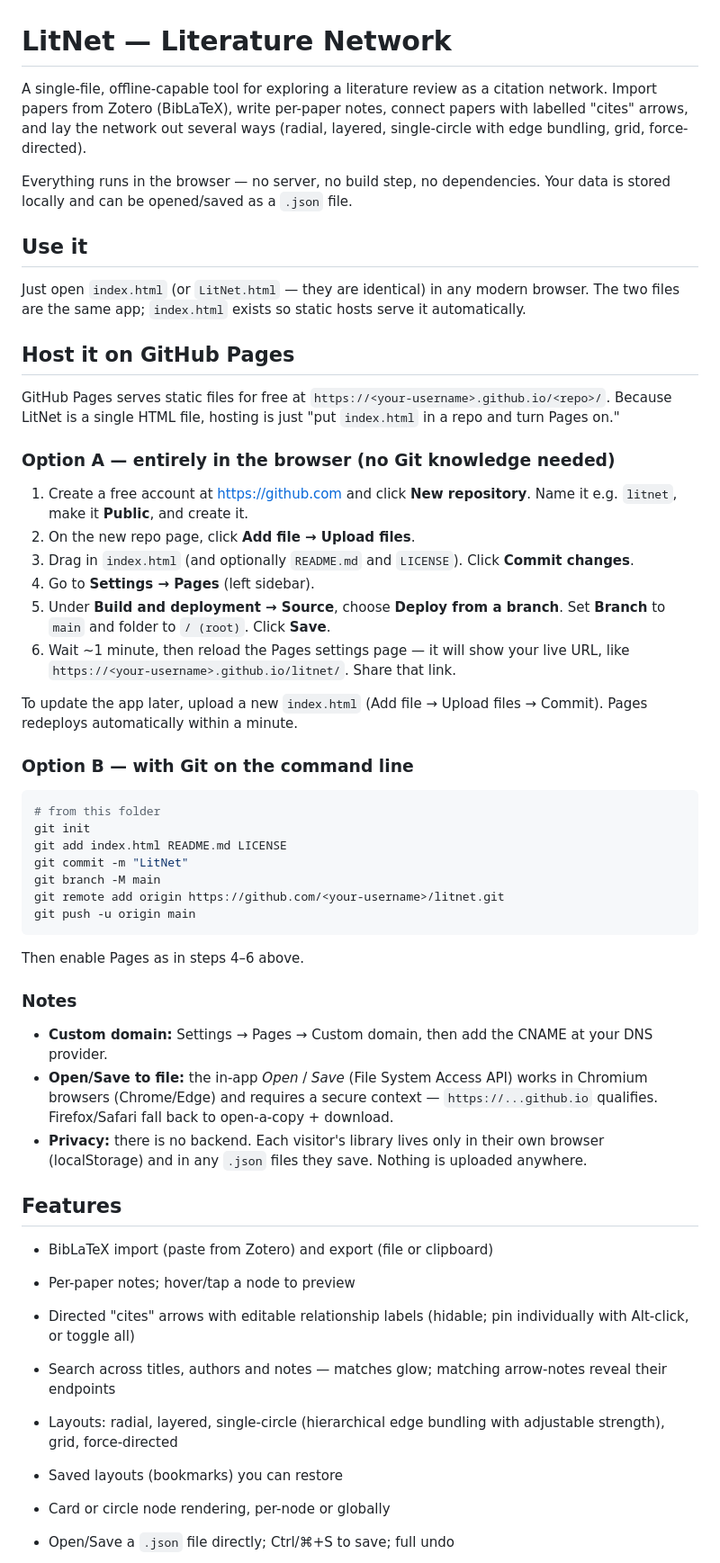
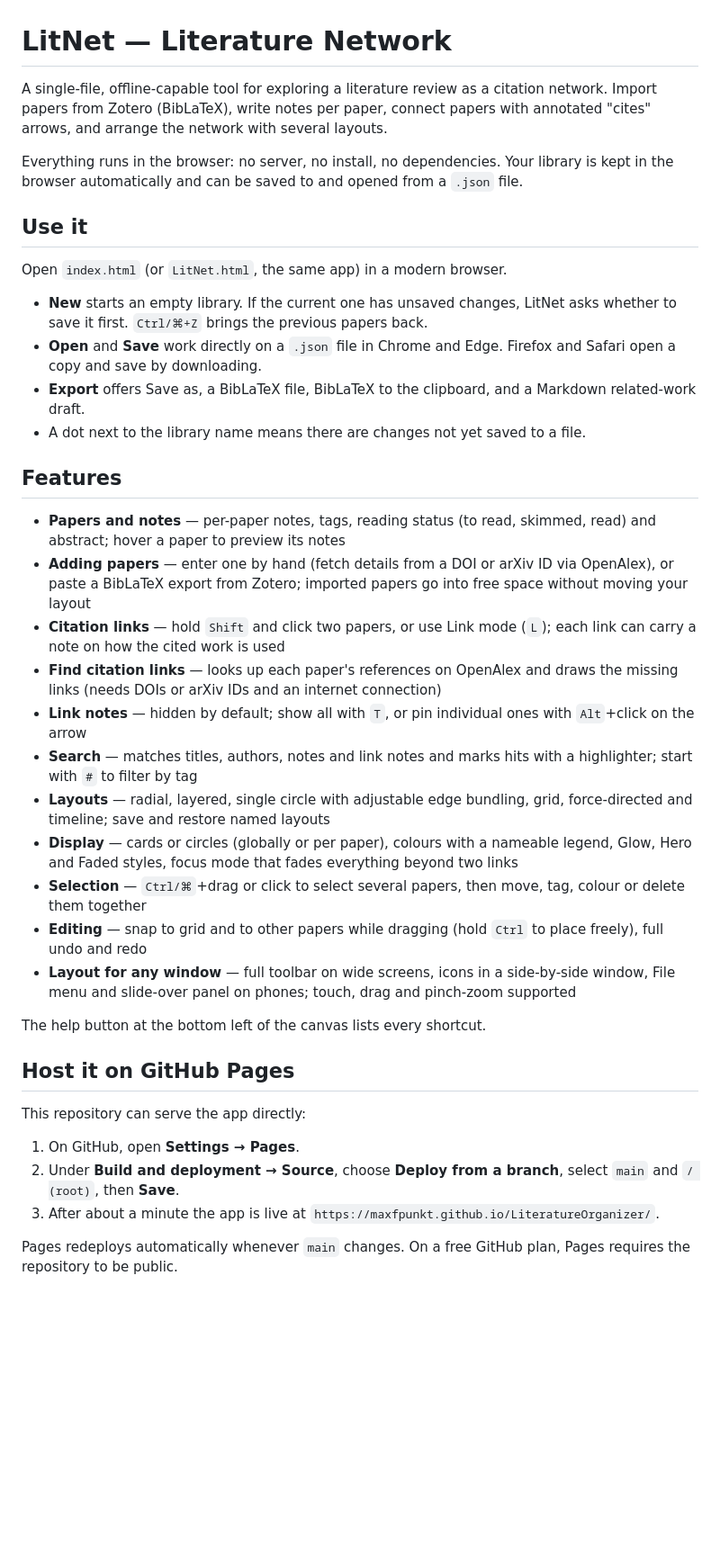
Before and after one commit to MaxFPunkt/LiteratureOrganizer, a Markdown page: README.md, the part around one of its changes. Shown at 90% size. GitHub-like rendering; blank space fills up the shorter version.

Commit message:
Update README for the new interface and the New library option
Co-Authored-By: Claude Opus 5.5 <noreply@anthropic.com>
Claude-Session: https://claude.ai/code/session_01HwWaPYdh3eWKYEiwZfYDif

````diff
--- a/README.md
+++ b/README.md
@@ -1,56 +1,41 @@
 # LitNet — Literature Network
 
-A single-file, offline-capable tool for exploring a literature review as a citation network. Import papers from Zotero (BibLaTeX), write per-paper notes, connect papers with labelled "cites" arrows, and lay the network out several ways (radial, layered, single-circle with edge bundling, grid, force-directed).
+A single-file, offline-capable tool for exploring a literature review as a citation network. Import papers from Zotero (BibLaTeX), write notes per paper, connect papers with annotated "cites" arrows, and arrange the network with several layouts.
 
-Everything runs in the browser — no server, no build step, no dependencies. Your data is stored locally and can be opened/saved as a `.json` file.
+Everything runs in the browser: no server, no install, no dependencies. Your library is kept in the browser automatically and can be saved to and opened from a `.json` file.
 
 ## Use it
 
-Just open `index.html` (or `LitNet.html` — they are identical) in any modern browser. The two files are the same app; `index.html` exists so static hosts serve it automatically.
+Open `index.html` (or `LitNet.html`, the same app) in a modern browser.
+
+- **New** starts an empty library. If the current one has unsaved changes, LitNet asks whether to save it first. `Ctrl/⌘+Z` brings the previous papers back.
+- **Open** and **Save** work directly on a `.json` file in Chrome and Edge. Firefox and Safari open a copy and save by downloading.
+- **Export** offers Save as, a BibLaTeX file, BibLaTeX to the clipboard, and a Markdown related-work draft.
+- A dot next to the library name means there are changes not yet saved to a file.
+
+## Features
+
+- **Papers and notes** — per-paper notes, tags, reading status (to read, skimmed, read) and abstract; hover a paper to preview its notes
+- **Adding papers** — enter one by hand (fetch details from a DOI or arXiv ID via OpenAlex), or paste a BibLaTeX export from Zotero; imported papers go into free space without moving your layout
+- **Citation links** — hold `Shift` and click two papers, or use Link mode (`L`); each link can carry a note on how the cited work is used
+- **Find citation links** — looks up each paper's references on OpenAlex and draws the missing links (needs DOIs or arXiv IDs and an internet connection)
+- **Link notes** — hidden by default; show all with `T`, or pin individual ones with `Alt`+click on the arrow
+- **Search** — matches titles, authors, notes and link notes and marks hits with a highlighter; start with `#` to filter by tag
+- **Layouts** — radial, layered, single circle with adjustable edge bundling, grid, force-directed and timeline; save and restore named layouts
+- **Display** — cards or circles (globally or per paper), colours with a nameable legend, Glow, Hero and Faded styles, focus mode that fades everything beyond two links
+- **Selection** — `Ctrl/⌘`+drag or click to select several papers, then move, tag, colour or delete them together
+- **Editing** — snap to grid and to other papers while dragging (hold `Ctrl` to place freely), full undo and redo
+- **Layout for any window** — full toolbar on wide screens, icons in a side-by-side window, File menu and slide-over panel on phones; touch, drag and pinch-zoom supported
+
+The help button at the bottom left of the canvas lists every shortcut.
 
 ## Host it on GitHub Pages
 
-GitHub Pages serves static files for free at `https://<your-username>.github.io/<repo>/`. Because LitNet is a single HTML file, hosting is just "put `index.html` in a repo and turn Pages on."
+This repository can serve the app directly:
 
-### Option A — entirely in the browser (no Git knowledge needed)
+1. On GitHub, open **Settings → Pages**.
+2. Under **Build and deployment → Source**, choose **Deploy from a branch**, select `main` and `/ (root)`, then **Save**.
+3. After about a minute the app is live at `https://maxfpunkt.github.io/LiteratureOrganizer/`.
 
-1. Create a free account at https://github.com and click **New repository**. Name it e.g. `litnet`, make it **Public**, and create it.
-2. On the new repo page, click **Add file → Upload files**.
-3. Drag in `index.html` (and optionally `README.md` and `LICENSE`). Click **Commit changes**.
-4. Go to **Settings → Pages** (left sidebar).
-5. Under **Build and deployment → Source**, choose **Deploy from a branch**. Set **Branch** to `main` and folder to `/ (root)`. Click **Save**.
-6. Wait ~1 minute, then reload the Pages settings page — it will show your live URL, like `https://<your-username>.github.io/litnet/`. Share that link.
+Pages redeploys automatically whenever `main` changes. On a free GitHub plan, Pages requires the repository to be public.
 
-To update the app later, upload a new `index.html` (Add file → Upload files → Commit). Pages redeploys automatically within a minute.
-
-### Option B — with Git on the command line
-
-```bash
-# from this folder
-git init
-git add index.html README.md LICENSE
-git commit -m "LitNet"
-git branch -M main
-git remote add origin https://github.com/<your-username>/litnet.git
-git push -u origin main
-```
-
-Then enable Pages as in steps 4–6 above.
-
-### Notes
-
-- **Custom domain:** Settings → Pages → Custom domain, then add the CNAME at your DNS provider.
-- **Open/Save to file:** the in-app *Open* / *Save* (File System Access API) works in Chromium browsers (Chrome/Edge) and requires a secure context — `https://...github.io` qualifies. Firefox/Safari fall back to open-a-copy + download.
-- **Privacy:** there is no backend. Each visitor's library lives only in their own browser (localStorage) and in any `.json` files they save. Nothing is uploaded anywhere.
-
-## Features
-
-- BibLaTeX import (paste from Zotero) and export (file or clipboard)
-- Per-paper notes; hover/tap a node to preview
-- Directed "cites" arrows with editable relationship labels (hidable; pin individually with Alt-click, or toggle all)
-- Search across titles, authors and notes — matches glow; matching arrow-notes reveal their endpoints
-- Layouts: radial, layered, single-circle (hierarchical edge bundling with adjustable strength), grid, force-directed
-- Saved layouts (bookmarks) you can restore
-- Card or circle node rendering, per-node or globally
-- Open/Save a `.json` file directly; Ctrl/⌘+S to save; full undo
-
````
Also changed, not shown: other parts of README.md (+14 -26 lines).
